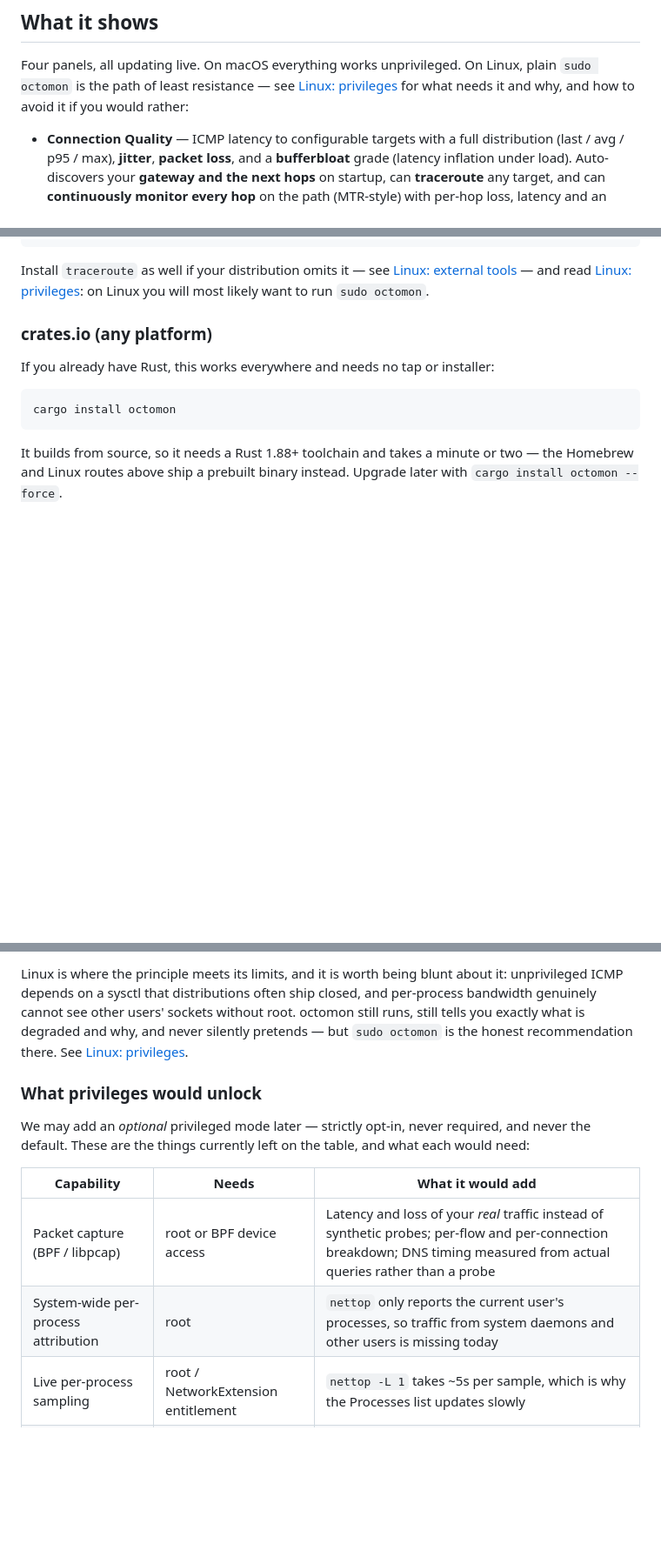
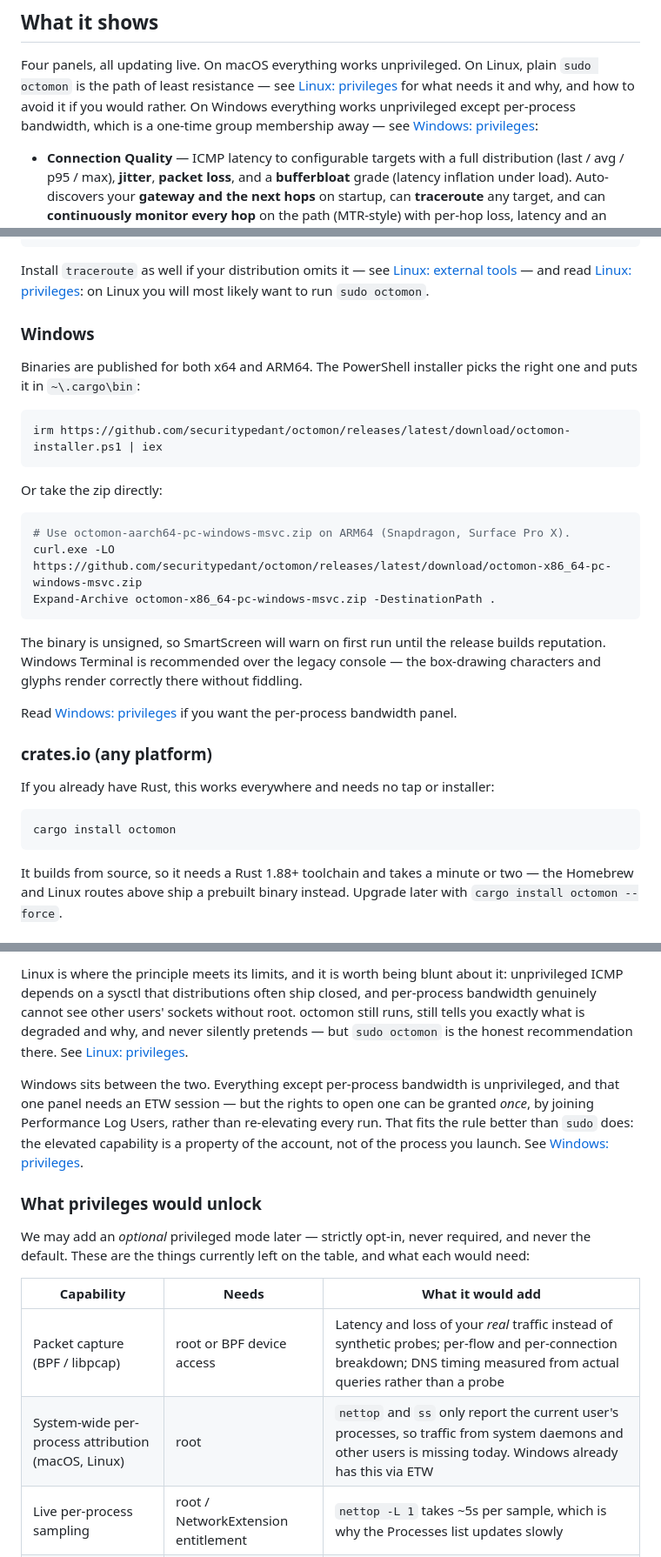
Before and after one commit to securitypedant/octomon, a Markdown page: README.md, 3 parts joined by grey strips. Shown at 87% size. Rendered like a GitHub page; blank space fills up the shorter version.

````diff
--- a/README.md
+++ b/README.md
@@ -15,7 +15,9 @@ network, the Wi-Fi, the ISP, or your own machine that's misbehaving.
 Four panels, all updating live. On macOS everything works unprivileged. On
 Linux, plain `sudo octomon` is the path of least resistance — see
 [Linux: privileges](#linux-privileges) for what needs it and why, and how to
-avoid it if you would rather:
+avoid it if you would rather. On Windows everything works unprivileged except
+per-process bandwidth, which is a one-time group membership away — see
+[Windows: privileges](#windows-privileges):
 
 - **Connection Quality** — ICMP latency to configurable targets with a full
   distribution (last / avg / p95 / max), **jitter**, **packet loss**, and a
@@ -164,6 +210,30 @@ Install `traceroute` as well if your distribution omits it — see
 [Linux: external tools](#linux-external-tools) — and read
 [Linux: privileges](#linux-privileges): on Linux you will most likely want to
 run `sudo octomon`.
+
+### Windows
+
+Binaries are published for both x64 and ARM64. The PowerShell installer picks
+the right one and puts it in `~\.cargo\bin`:
+
+```powershell
+irm https://github.com/securitypedant/octomon/releases/latest/download/octomon-installer.ps1 | iex
+```
+
+Or take the zip directly:
+
+```powershell
+# Use octomon-aarch64-pc-windows-msvc.zip on ARM64 (Snapdragon, Surface Pro X).
+curl.exe -LO https://github.com/securitypedant/octomon/releases/latest/download/octomon-x86_64-pc-windows-msvc.zip
+Expand-Archive octomon-x86_64-pc-windows-msvc.zip -DestinationPath .
+```
+
+The binary is unsigned, so SmartScreen will warn on first run until the release
+builds reputation. Windows Terminal is recommended over the legacy console —
+the box-drawing characters and glyphs render correctly there without fiddling.
+
+Read [Windows: privileges](#windows-privileges) if you want the per-process
+bandwidth panel.
 
 ### crates.io (any platform)
 
@@ -292,6 +362,13 @@ root. octomon still runs, still tells you exactly what is degraded and why, and
 never silently pretends — but `sudo octomon` is the honest recommendation there.
 See [Linux: privileges](#linux-privileges).
 
+Windows sits between the two. Everything except per-process bandwidth is
+unprivileged, and that one panel needs an ETW session — but the rights to open
+one can be granted *once*, by joining Performance Log Users, rather than
+re-elevating every run. That fits the rule better than `sudo` does: the elevated
+capability is a property of the account, not of the process you launch. See
+[Windows: privileges](#windows-privileges).
+
 ### What privileges would unlock
 
 We may add an *optional* privileged mode later — strictly opt-in, never required,
@@ -301,7 +378,7 @@ each would need:
 | Capability | Needs | What it would add |
 |---|---|---|
 | Packet capture (BPF / libpcap) | root or BPF device access | Latency and loss of your *real* traffic instead of synthetic probes; per-flow and per-connection breakdown; DNS timing measured from actual queries rather than a probe |
-| System-wide per-process attribution | root | `nettop` only reports the current user's processes, so traffic from system daemons and other users is missing today |
+| System-wide per-process attribution (macOS, Linux) | root | `nettop` and `ss` only report the current user's processes, so traffic from system daemons and other users is missing today. Windows already has this via ETW |
 | Live per-process sampling | root / NetworkExtension entitlement | `nettop -L 1` takes ~5s per sample, which is why the Processes list updates slowly |
 | Which process owns a tunnel | root | `lsof` exposes `utun` ownership, but only for root-owned VPN daemons — so VPNs are identified from the tunnel's address ranges instead |
 | Neighbour SSIDs and their signal strength | Location Services permission | macOS redacts SSIDs without it, so airspace congestion counts networks per channel but cannot weight them by how loud each one is |
````
Also changed, not shown: other parts of README.md (+46 -2 lines).
